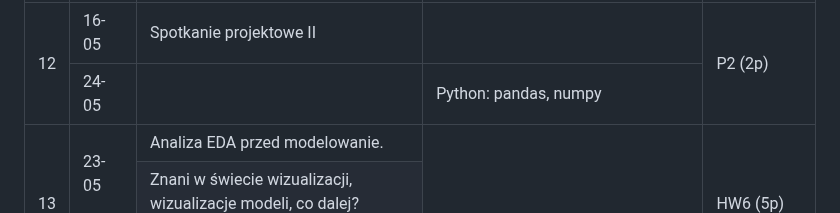
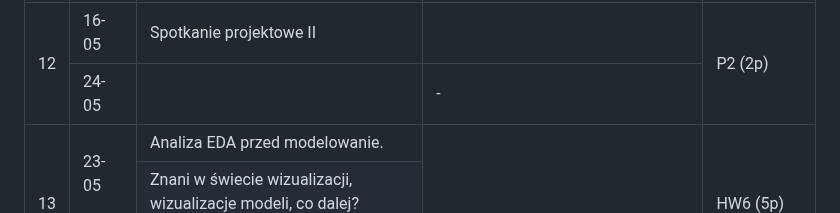
Before and after one commit to mini-pw/2023L-ExploratoryDataAnalysis, a Markdown page: README.md, the part around one of its changes. Drawn GitHub-style.

```diff
--- a/README.md
+++ b/README.md
@@ -224,7 +224,7 @@ Wstęp do eksploracji danych składa się z:
   <tr>
     <td rowspan="2">24-05</td>
     <td rowspan="2"></td>
-    <td rowspan="2">Python: pandas, numpy</td>
+    <td rowspan="2">-</td>
   </tr>
   <tr>
   </tr>
```
Also changed, not shown: other parts of README.md (+1 -1 lines).
